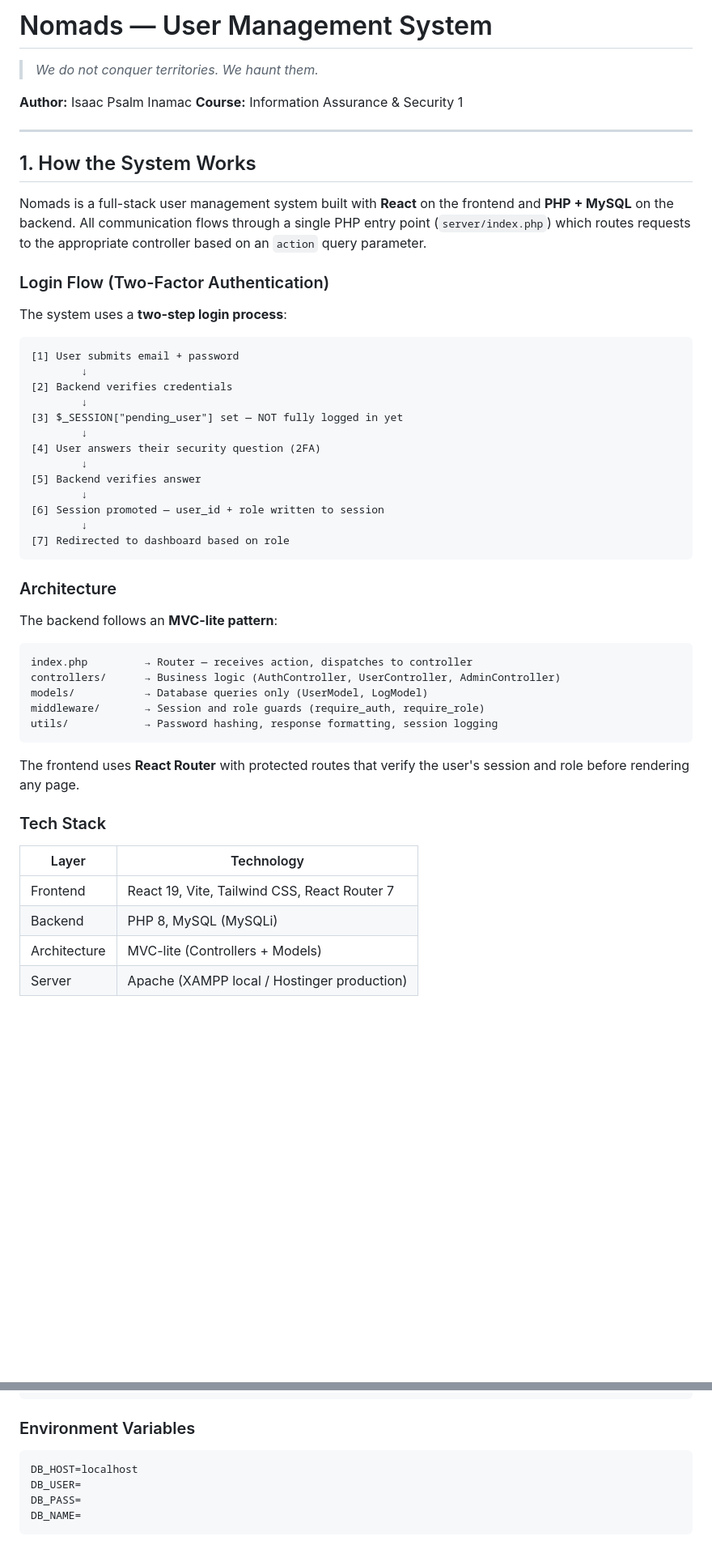
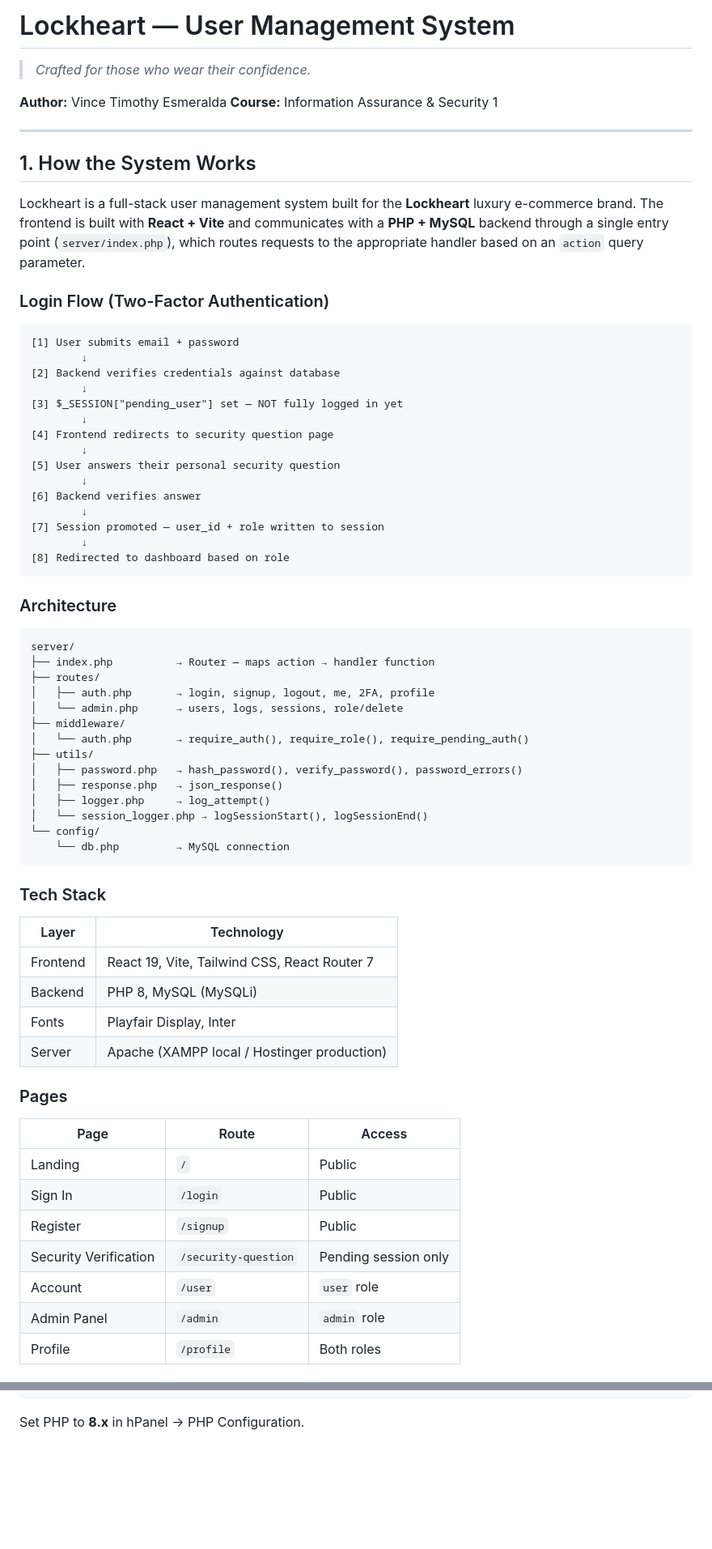
Before and after one commit to FGaeldev/IASFINALS, a Markdown page: README.md, 2 parts joined by grey strips. Shown at 81% size. Drawn GitHub-style; blank space fills up the shorter version.

````diff
--- a/README.md
+++ b/README.md
@@ -1,55 +1,73 @@
-# Nomads — User Management System
+# Lockheart — User Management System
 
-> _We do not conquer territories. We haunt them._
+> _Crafted for those who wear their confidence._
 
-**Author:** Isaac Psalm Inamac
+**Author:** Vince Timothy Esmeralda
 **Course:** Information Assurance & Security 1
 
 ---
 
 ## 1. How the System Works
 
-Nomads is a full-stack user management system built with **React** on the frontend and **PHP + MySQL** on the backend. All communication flows through a single PHP entry point (`server/index.php`) which routes requests to the appropriate controller based on an `action` query parameter.
+Lockheart is a full-stack user management system built for the **Lockheart** luxury e-commerce brand. The frontend is built with **React + Vite** and communicates with a **PHP + MySQL** backend through a single entry point (`server/index.php`), which routes requests to the appropriate handler based on an `action` query parameter.
 
 ### Login Flow (Two-Factor Authentication)
-
-The system uses a **two-step login process**:
 
 ```
 [1] User submits email + password
         ↓
-[2] Backend verifies credentials
+[2] Backend verifies credentials against database
         ↓
 [3] $_SESSION["pending_user"] set — NOT fully logged in yet
         ↓
-[4] User answers their security question (2FA)
+[4] Frontend redirects to security question page
         ↓
-[5] Backend verifies answer
+[5] User answers their personal security question
         ↓
-[6] Session promoted — user_id + role written to session
+[6] Backend verifies answer
         ↓
-[7] Redirected to dashboard based on role
+[7] Session promoted — user_id + role written to session
+        ↓
+[8] Redirected to dashboard based on role
 ```
 
 ### Architecture
 
-The backend follows an **MVC-lite pattern**:
-
 ```
-index.php         → Router — receives action, dispatches to controller
-controllers/      → Business logic (AuthController, UserController, AdminController)
-models/           → Database queries only (UserModel, LogModel)
-middleware/       → Session and role guards (require_auth, require_role)
-utils/            → Password hashing, response formatting, session logging
+server/
+├── index.php          → Router — maps action → handler function
+├── routes/
+│   ├── auth.php       → login, signup, logout, me, 2FA, profile
+│   └── admin.php      → users, logs, sessions, role/delete
+├── middleware/
+│   └── auth.php       → require_auth(), require_role(), require_pending_auth()
+├── utils/
+│   ├── password.php   → hash_password(), verify_password(), password_errors()
+│   ├── response.php   → json_response()
+│   ├── logger.php     → log_attempt()
+│   └── session_logger.php → logSessionStart(), logSessionEnd()
+└── config/
+    └── db.php         → MySQL connection
 ```
-
-The frontend uses **React Router** with protected routes that verify the user's session and role before rendering any page.
 
 ### Tech Stack
 
-| Layer        | Technology                                   |
-| ------------ | -------------------------------------------- |
-| Frontend     | React 19, Vite, Tailwind CSS, React Router 7 |
-| Backend      | PHP 8, MySQL (MySQLi)                        |
-| Architecture | MVC-lite (Controllers + Models)              |
-| Server       | Apache (XAMPP local / Hostinger production)  |
+| Layer    | Technology                                   |
+| -------- | -------------------------------------------- |
+| Frontend | React 19, Vite, Tailwind CSS, React Router 7 |
+| Backend  | PHP 8, MySQL (MySQLi)                        |
+| Fonts    | Playfair Display, Inter                      |
+| Server   | Apache (XAMPP local / Hostinger production)  |
+
+### Pages
+
+| Page                  | Route                | Access               |
+| --------------------- | -------------------- | -------------------- |
+| Landing               | `/`                  | Public               |
+| Sign In               | `/login`             | Public               |
+| Register              | `/signup`            | Public               |
+| Security Verification | `/security-question` | Pending session only |
+| Account               | `/user`              | `user` role          |
+| Admin Panel           | `/admin`             | `admin` role         |
+| Profile               | `/profile`           | Both roles           |
+
@@ -265,11 +310,4 @@ npm run build
 </IfModule>
 ```
 
-### Environment Variables
-
-```env
-DB_HOST=localhost
-DB_USER=
-DB_PASS=
-DB_NAME=
-```
+Set PHP to **8.x** in hPanel → PHP Configuration.
````
Also changed, not shown: other parts of README.md (+100 -73 lines).
